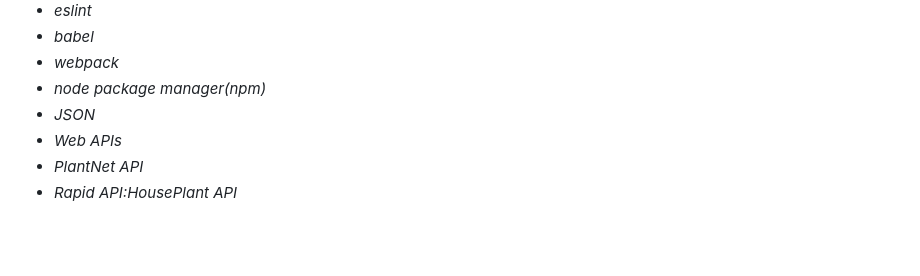
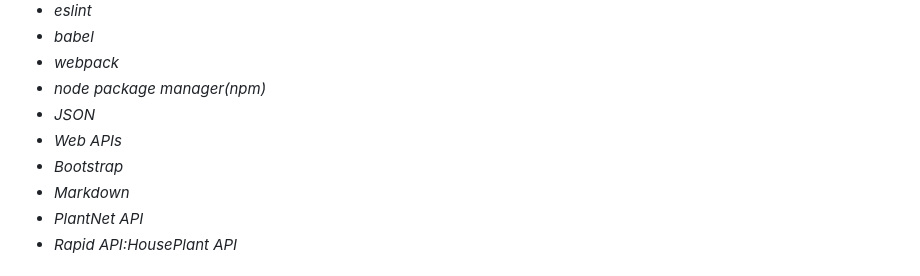
Before and after one commit to Ariel-Doyle/ThirstyPlant, a Markdown page: README.md, the part around the change. GitHub-like rendering; blank space fills up the shorter version.

Commit message:
add to technologies used in README

```diff
--- a/README.md
+++ b/README.md
@@ -17,6 +17,8 @@
 - _node package manager(npm)_
 - _JSON_
 - _Web APIs_
+- _Bootstrap_
+- _Markdown_
 - _PlantNet API_
 - _Rapid API:HousePlant API_
 
```
